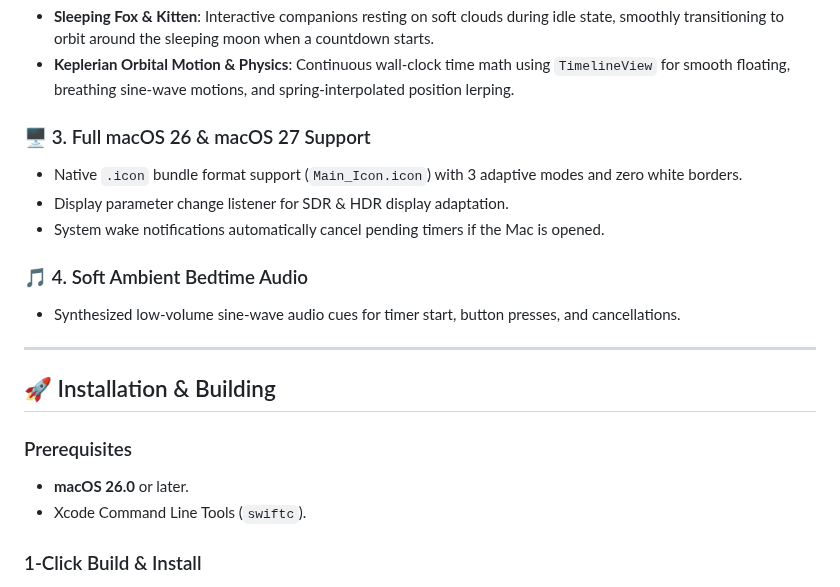
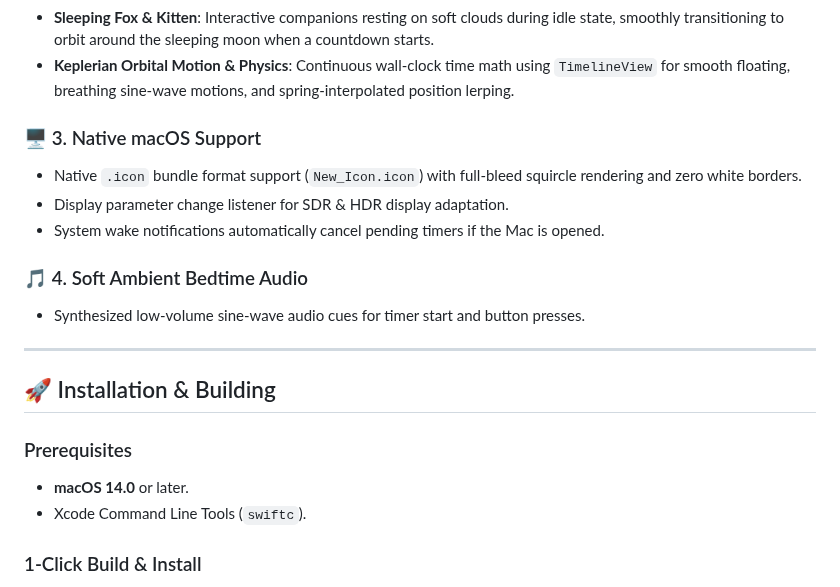
Before and after one commit to marspater/Slumber, a Markdown page: README.md, the part around one of its changes. GitHub-like rendering.

```diff
--- a/README.md
+++ b/README.md
@@ -37,20 +59,20 @@ Slumber features a Display P3 wide-gamut cosmic sky, soft vector clouds, dynamic
 - **Sleeping Fox & Kitten**: Interactive companions resting on soft clouds during idle state, smoothly transitioning to orbit around the sleeping moon when a countdown starts.
 - **Keplerian Orbital Motion & Physics**: Continuous wall-clock time math using `TimelineView` for smooth floating, breathing sine-wave motions, and spring-interpolated position lerping.
 
-### 🖥️ 3. Full macOS 26 & macOS 27 Support
-- Native `.icon` bundle format support (`Main_Icon.icon`) with 3 adaptive modes and zero white borders.
+### 🖥️ 3. Native macOS Support
+- Native `.icon` bundle format support (`New_Icon.icon`) with full-bleed squircle rendering and zero white borders.
 - Display parameter change listener for SDR & HDR display adaptation.
 - System wake notifications automatically cancel pending timers if the Mac is opened.
 
 ### 🎵 4. Soft Ambient Bedtime Audio
-- Synthesized low-volume sine-wave audio cues for timer start, button presses, and cancellations.
+- Synthesized low-volume sine-wave audio cues for timer start and button presses.
 
 ---
 
 ## 🚀 Installation & Building
 
 ### Prerequisites
-- **macOS 26.0** or later.
+- **macOS 14.0** or later.
 - Xcode Command Line Tools (`swiftc`).
 
 ### 1-Click Build & Install
```
Also changed, not shown: other parts of README.md (+26 -4 lines), Assets/Main_Icon.icon/Assets/preview.png (deleted), Assets/New_Icon.icon/Assets/Generate_image_in_squircle_202607232148.png (added), Assets/app_screenshot.png (added), 10 other files.
